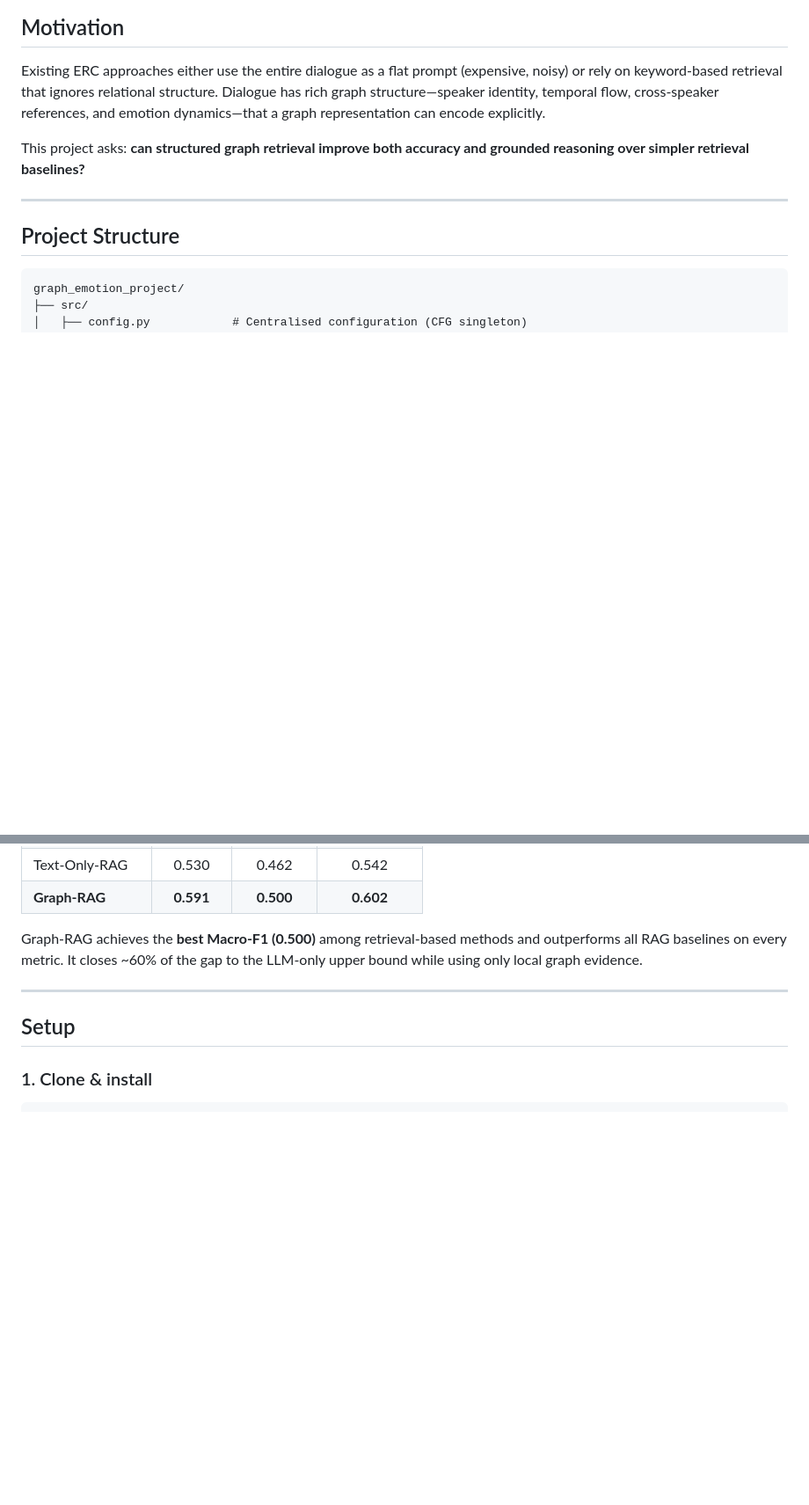
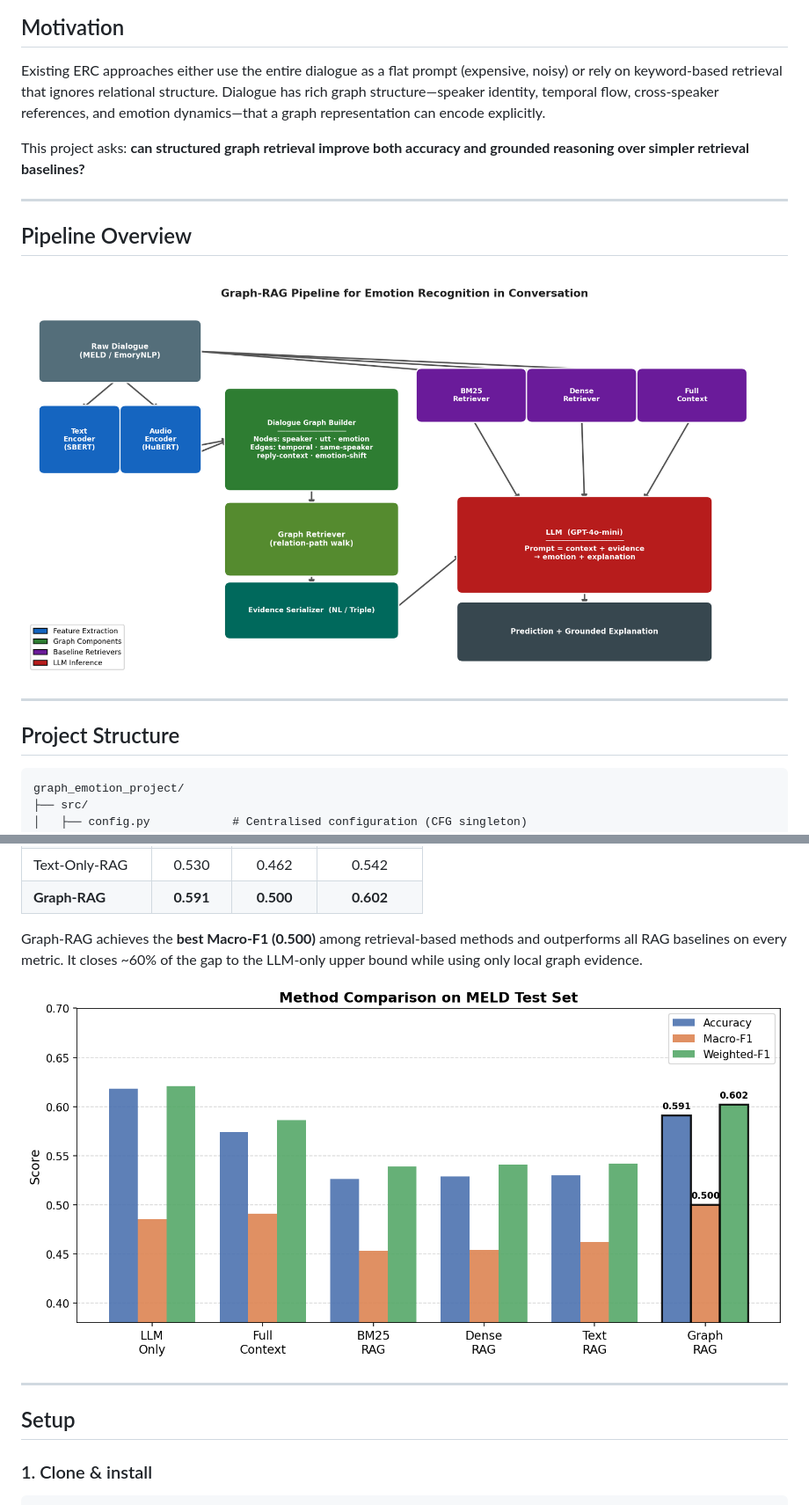
Before and after one commit to Seungwoo-Kim-kr/graph-erc, a Markdown page: README.md, 2 parts joined by grey strips. Shown at 88% size. Rendered like a GitHub page; pictures changed too: assets/figures/architecture.png (added), assets/figures/method_comparison.png (added); blank space fills up the shorter version.

```diff
--- a/README.md
+++ b/README.md
@@ -23,6 +23,12 @@ A **graph-structured Retrieval-Augmented Generation** approach to Emotion Recogn
 Existing ERC approaches either use the entire dialogue as a flat prompt (expensive, noisy) or rely on keyword-based retrieval that ignores relational structure. Dialogue has rich graph structure—speaker identity, temporal flow, cross-speaker references, and emotion dynamics—that a graph representation can encode explicitly.
 
 This project asks: **can structured graph retrieval improve both accuracy and grounded reasoning over simpler retrieval baselines?**
+
+---
+
+## Pipeline Overview
+
+![Architecture](assets/figures/architecture.png)
 
 ---
 
@@ -117,6 +123,8 @@ Evaluated on the **MELD test set** (7-class emotion classification).
 
 Graph-RAG achieves the **best Macro-F1 (0.500)** among retrieval-based methods and outperforms all RAG baselines on every metric. It closes ~60% of the gap to the LLM-only upper bound while using only local graph evidence.
 
+![Method Comparison](assets/figures/method_comparison.png)
+
 ---
 
 ## Setup
```
Also changed, not shown: other parts of README.md (+2 -0 lines), assets/figures/ablation_study.png (added), 2 other files.
